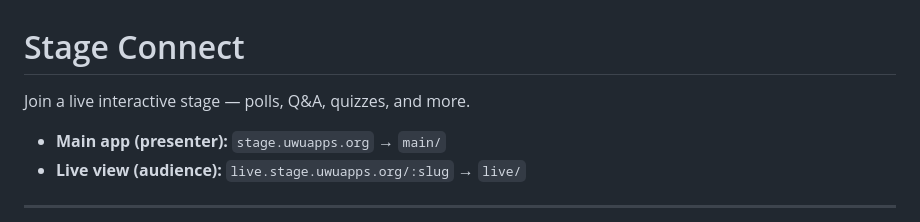
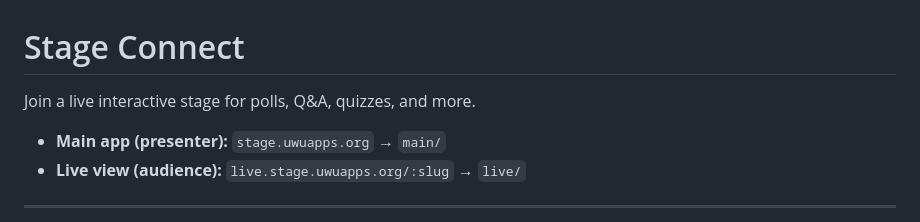
Before and after one commit to augy-studios/stage-connect, a Markdown page: README.md, the part around the change. Drawn GitHub-style.

Commit message:
refactor README for improved clarity in stage description

```diff
--- a/README.md
+++ b/README.md
@@ -1,6 +1,6 @@
 # Stage Connect
 
-Join a live interactive stage — polls, Q&A, quizzes, and more.
+Join a live interactive stage for polls, Q&A, quizzes, and more.
 
 - **Main app (presenter):** `stage.uwuapps.org` → `main/`
 - **Live view (audience):** `live.stage.uwuapps.org/:slug` → `live/`
```
